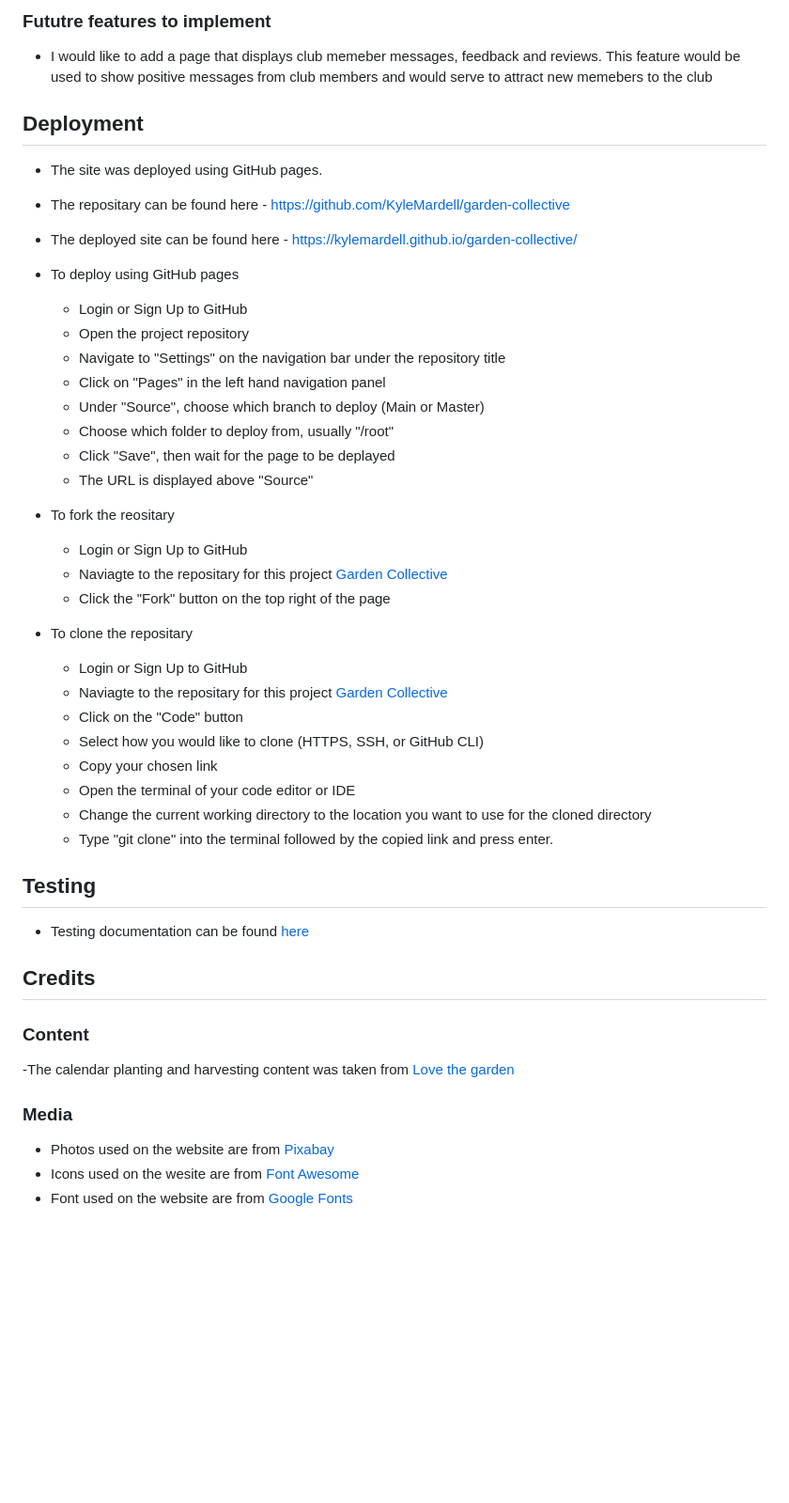
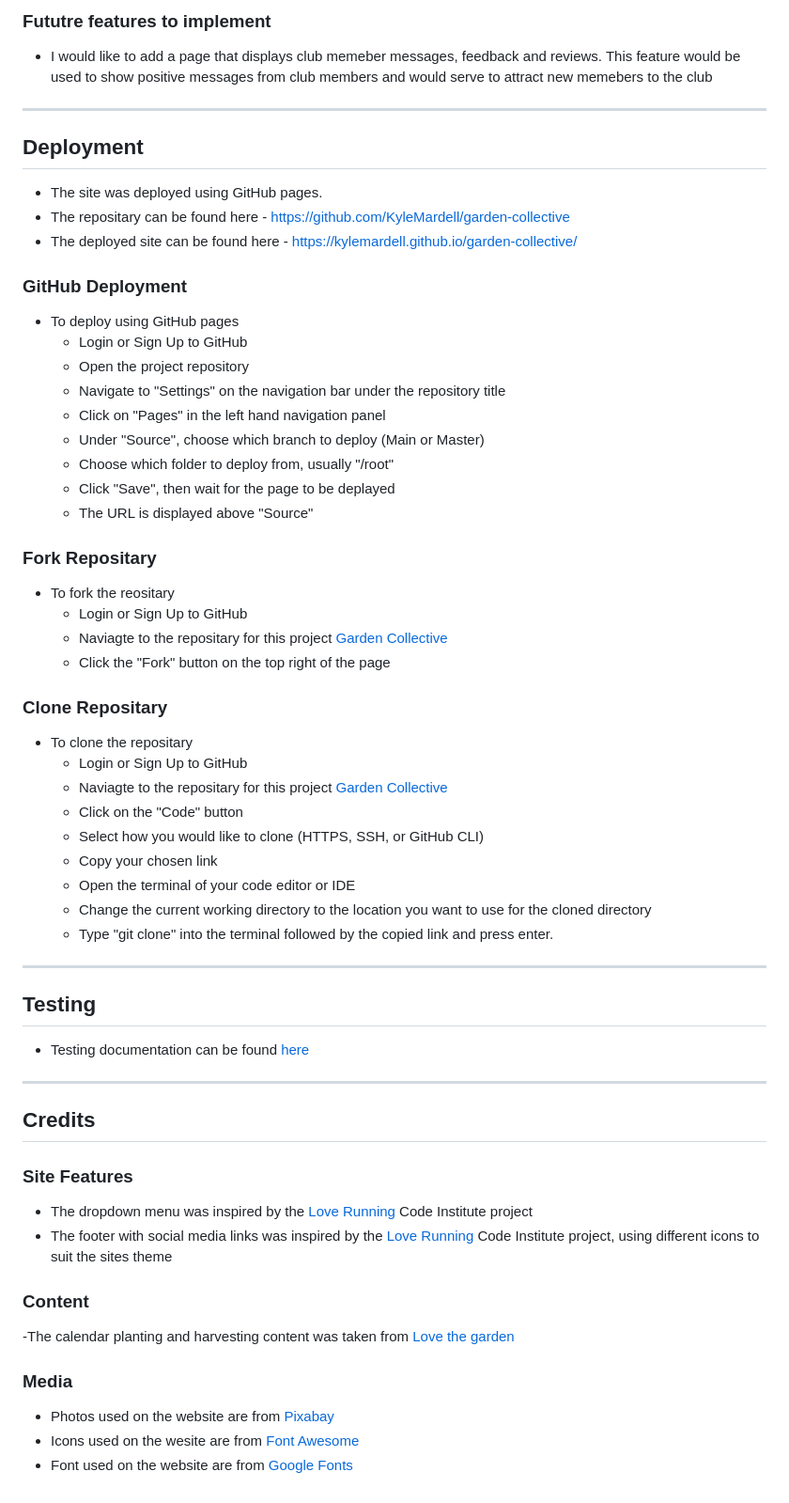
Before and after one commit to KyleMardell/ci-project-1, a Markdown page: README.md, the part around the change printed below. Shown: that part at 94% size. Drawn GitHub-style; blank space fills up the shorter version.

```diff
--- a/README.md
+++ b/README.md
@@ -138,10 +178,14 @@ The site is made up of 6 pages, 4 main site pages, a form submittion confirmatio
 ### Fututre features to implement
 - I would like to add a page that displays club memeber messages, feedback and reviews. This feature would be used to show positive messages from club members and would serve to attract new memebers to the club
 
+- - -
+
 ## Deployment
 - The site was deployed using GitHub pages.
 - The repositary can be found here - https://github.com/KyleMardell/garden-collective
 - The deployed site can be found here - https://kylemardell.github.io/garden-collective/
+
+### GitHub Deployment
 
 - To deploy using GitHub pages
     - Login or Sign Up to GitHub
@@ -153,10 +197,14 @@ The site is made up of 6 pages, 4 main site pages, a form submittion confirmatio
     - Click "Save", then wait for the page to be deplayed
     - The URL is displayed above "Source"
 
+### Fork Repositary
+
 - To fork the reositary
     - Login or Sign Up to GitHub
     - Naviagte to the repositary for this project [Garden Collective](https://github.com/KyleMardell/garden-collective)
     - Click the "Fork" button on the top right of the page
+
+### Clone Repositary
 
 - To clone the repositary
     - Login or Sign Up to GitHub
@@ -168,10 +216,18 @@ The site is made up of 6 pages, 4 main site pages, a form submittion confirmatio
     - Change the current working directory to the location you want to use for the cloned directory
     - Type "git clone" into the terminal followed by the copied link and press enter.
 
+- - -
+
 ## Testing
 - Testing documentation can be found [here](https://github.com/KyleMardell/garden-collective/blob/main/TESTING.md)
 
+- - -
+
 ## Credits
+
+### Site Features
+- The dropdown menu was inspired by the [Love Running](https://github.com/Code-Institute-Solutions/love-running-v3) Code Institute project
+- The footer with social media links was inspired by the [Love Running](https://github.com/Code-Institute-Solutions/love-running-v3) Code Institute project, using different icons to suit the sites theme
 
 ### Content
 -The calendar planting and harvesting content was taken from [Love the garden](https://www.lovethegarden.com/)
```
Also changed, not shown: other parts of README.md (+52 -12 lines).
